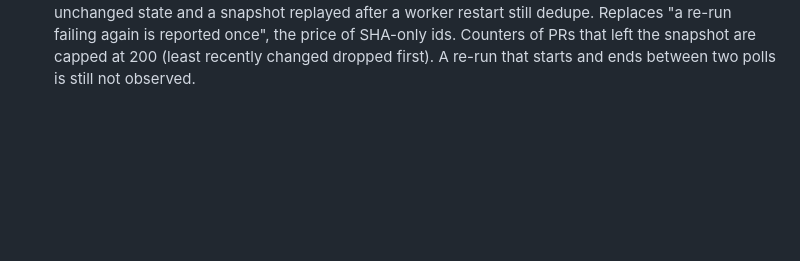
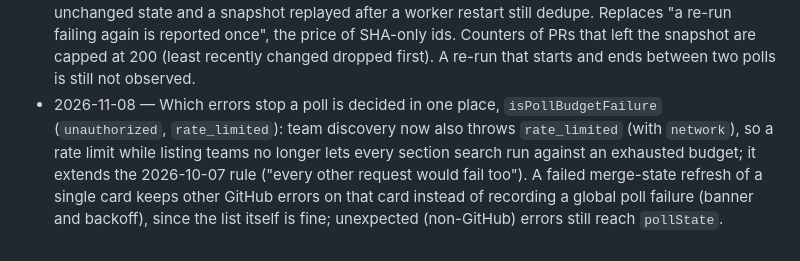
Before and after one commit to aemard/prowl, a Markdown page: docs/decisions.md, the part around the change. Drawn GitHub-style; blank space fills up the shorter version.

```diff
--- a/docs/decisions.md
+++ b/docs/decisions.md
@@ -262,3 +262,4 @@ One line each, with the reason. Product decisions from the brief are not repeate
 - 2026-11-01 — GitHub's explicit merge verdict wins over local heuristics: `isReadyToMerge` needs `mergeable` and a `clean`, `unstable` (only non-required checks fail, as in 2026-10-06) or `has_hooks` verdict, plus an approved or absent review requirement; passing checks and approvals no longer make a `blocked` PR ready. An unknown review requirement (`reviewDecision` unread or unrecognized) is distinct from an absent one (null, `none`). Cached merge facts never cross a head commit; `ProwlMergeState` selects `headRefOid` and a response for another head is rejected.
 - 2026-11-01 — Biome 2.6.3 enforces its native 300-line file and 50-line function limits as errors, skipping blank and comment-only lines; local checks and CI fail on warnings. Test and spec files keep the file limit but not the function limit: a `describe` callback counts as a function, and flattening suites into prefixed test names lost their grouping. Shared test helpers keep both limits; larger suites are split by behavior into files with their own `describe`. Oversized code, styles and suites are split by responsibility without new dependencies or suppressions; token styles remain behind the tokens.css entry, with tokens.base.css holding the common scale and light theme.
 - 2026-11-08 — CI event ids are `<pr id>:ci_failed|ci_passed:<head SHA>:<n>`, `n` being the PR's count of observed CI outcomes kept in `Snapshot.ciOutcomes`: after Re-run failed checks a second failure (or recovery) on the same commit notifies again, which the maintainer wants, while an unchanged state and a snapshot replayed after a worker restart still dedupe. Replaces "a re-run failing again is reported once", the price of SHA-only ids. Counters of PRs that left the snapshot are capped at 200 (least recently changed dropped first). A re-run that starts and ends between two polls is still not observed.
+- 2026-11-08 — Which errors stop a poll is decided in one place, `isPollBudgetFailure` (`unauthorized`, `rate_limited`): team discovery now also throws `rate_limited` (with `network`), so a rate limit while listing teams no longer lets every section search run against an exhausted budget; it extends the 2026-10-07 rule ("every other request would fail too"). A failed merge-state refresh of a single card keeps other GitHub errors on that card instead of recording a global poll failure (banner and backoff), since the list itself is fine; unexpected (non-GitHub) errors still reach `pollState`.
```
Also changed, not shown: docs/architecture.md (+2 -2 lines).
